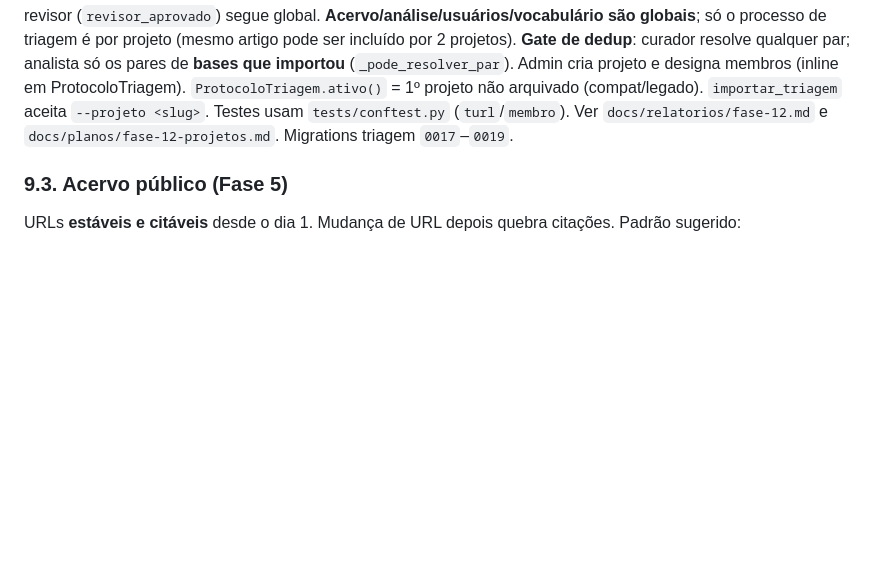
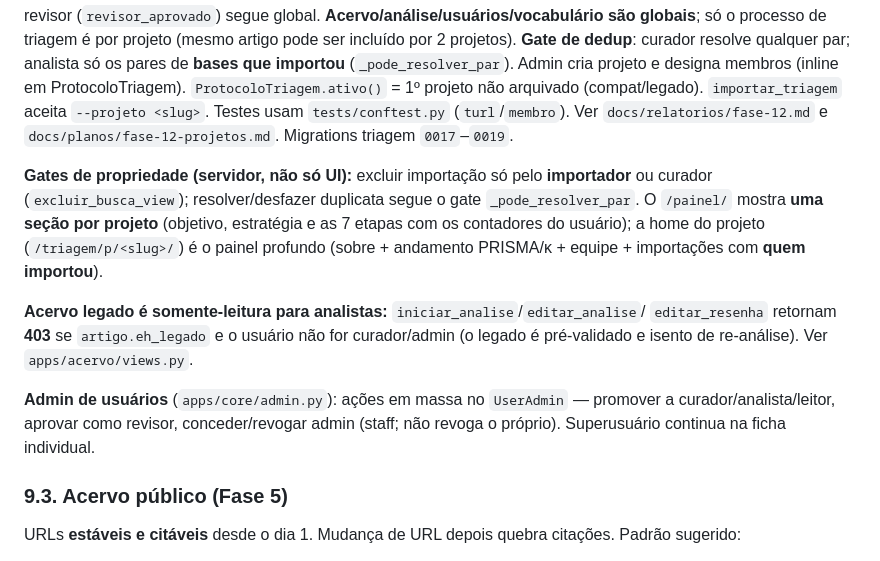
Before and after one commit to mestrepv/anco-ufba, a Markdown page: CLAUDE.md, the part around the change. Drawn GitHub-style; blank space fills up the shorter version.

```diff
--- a/CLAUDE.md
+++ b/CLAUDE.md
@@ -330,6 +330,21 @@ aceita `--projeto <slug>`. Testes usam `tests/conftest.py` (`turl`/`membro`). Ve
 `docs/relatorios/fase-12.md` e `docs/planos/fase-12-projetos.md`. Migrations triagem
 `0017`–`0019`.
 
+**Gates de propriedade (servidor, não só UI):** excluir importação só pelo
+**importador** ou curador (`excluir_busca_view`); resolver/desfazer duplicata segue o
+gate `_pode_resolver_par`. O `/painel/` mostra **uma seção por projeto** (objetivo,
+estratégia e as 7 etapas com os contadores do usuário); a home do projeto
+(`/triagem/p/<slug>/`) é o painel profundo (sobre + andamento PRISMA/κ + equipe +
+importações com **quem importou**).
+
+**Acervo legado é somente-leitura para analistas:** `iniciar_analise`/`editar_analise`/
+`editar_resenha` retornam **403** se `artigo.eh_legado` e o usuário não for curador/admin
+(o legado é pré-validado e isento de re-análise). Ver `apps/acervo/views.py`.
+
+**Admin de usuários** (`apps/core/admin.py`): ações em massa no `UserAdmin` — promover a
+curador/analista/leitor, aprovar como revisor, conceder/revogar admin (staff; não revoga
+o próprio). Superusuário continua na ficha individual.
+
 ### 9.3. Acervo público (Fase 5)
 URLs **estáveis e citáveis** desde o dia 1. Mudança de URL depois quebra
 citações. Padrão sugerido:
```
Also changed, not shown: README.md (+35 -24 lines).
